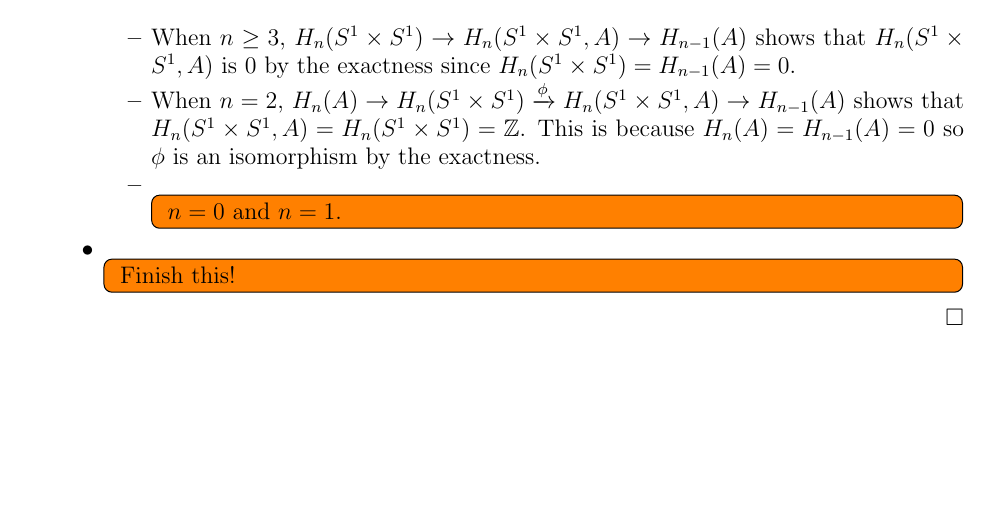
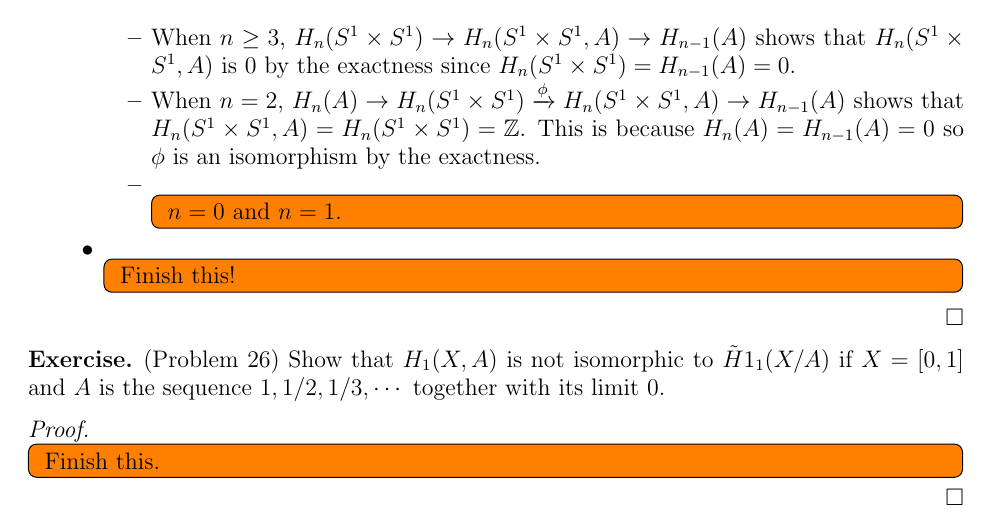
Before and after one commit to hidenori-shinohara/courses, a LaTeX problem sheet (math611/hw8/math611-hw8.tex): part of page 3 of 3, cut so that both start at the same text, the shorter picture padded with empty space. Compiled offline with pdfLaTeX.

Commit message:
Add the problem statement for Problem 26
https://web.stanford.edu/class/math215b/MidtermSol.pdf

```diff
--- a/math611/hw8/math611-hw8.tex
+++ b/math611/hw8/math611-hw8.tex
@@ -225,4 +225,14 @@
   \end{itemize}
 \end{proof}
 
+\begin{exer}{(Problem 26)}
+  Show that $H_1(X, A)$ is not isomorphic to $\tilde{H}1_1(X / A)$ if $X = [0, 1]$ and $A$ is the sequence $1, 1/2, 1/3, \cdots$ together with its limit 0.
+\end{exer}
+
+\begin{proof}
+  \todo[inline,caption={}]{
+    Finish this.
+  }
+\end{proof}
+
 \end{document}
```
Also changed, not shown: math611/hw8/math611-hw8.pdf.
